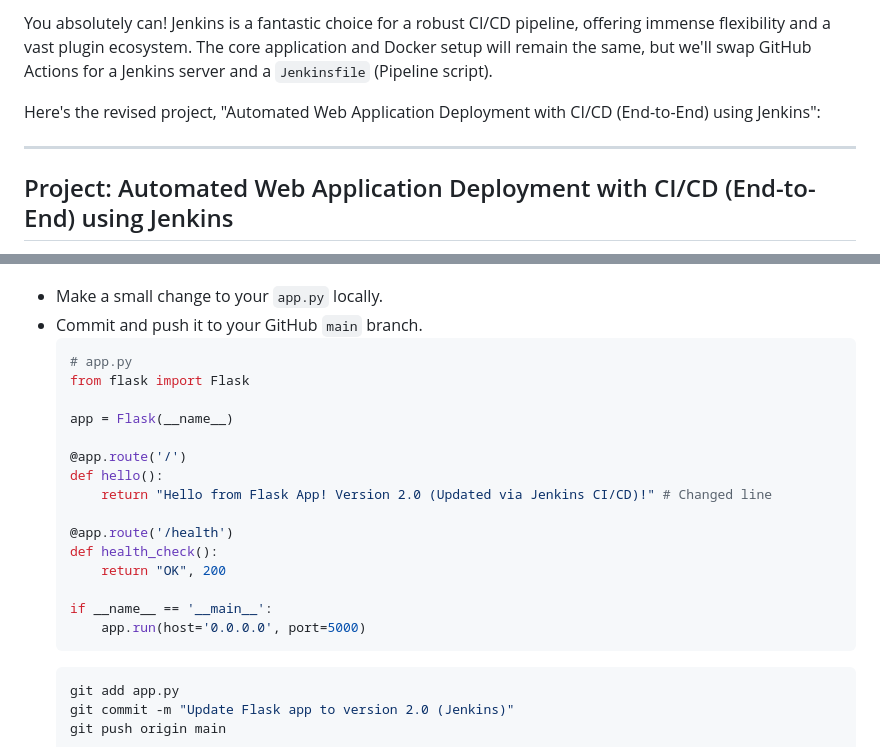
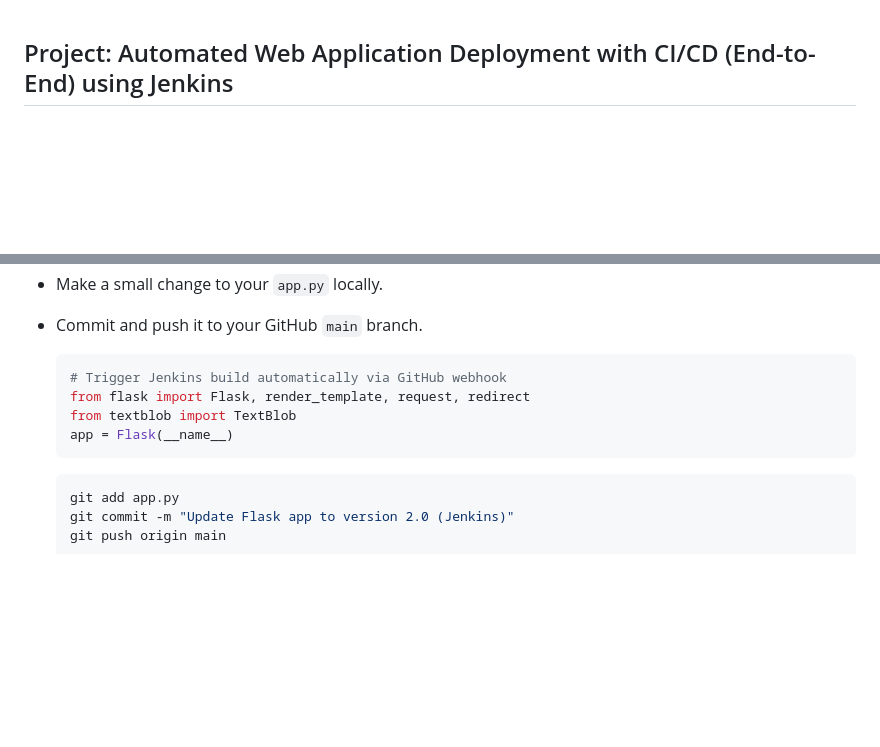
Before and after one commit to Aamantamboli/Todo-AI-app, a Markdown page: README.md, 2 parts joined by grey strips. Rendered like a GitHub page; blank space fills up the shorter version.

````diff
--- a/README.md
+++ b/README.md
@@ -1,9 +1,3 @@
-You absolutely can\! Jenkins is a fantastic choice for a robust CI/CD pipeline, offering immense flexibility and a vast plugin ecosystem. The core application and Docker setup will remain the same, but we'll swap GitHub Actions for a Jenkins server and a `Jenkinsfile` (Pipeline script).
-
-Here's the revised project, "Automated Web Application Deployment with CI/CD (End-to-End) using Jenkins":
-
------
-
 ## Project: Automated Web Application Deployment with CI/CD (End-to-End) using Jenkins
 
 **Goal:** Create a CI/CD pipeline using Jenkins to automatically build a Flask web application, containerize it with Docker, push the Docker image to Docker Hub, and then deploy it to an AWS EC2 instance whenever changes are pushed to the GitHub repository.
@@ -511,22 +505,12 @@ For automatic builds on every push, GitHub needs to tell Jenkins.
   * Make a small change to your `app.py` locally.
   * Commit and push it to your GitHub `main` branch.
     ```bash
-    # app.py
-    from flask import Flask
+    # Trigger Jenkins build automatically via GitHub webhook
+    from flask import Flask, render_template, request, redirect
+    from textblob import TextBlob
+    app = Flask(__name__)
+    ```
 
-    app = Flask(__name__)
-
-    @app.route('/')
-    def hello():
-        return "Hello from Flask App! Version 2.0 (Updated via Jenkins CI/CD)!" # Changed line
-
-    @app.route('/health')
-    def health_check():
-        return "OK", 200
-
-    if __name__ == '__main__':
-        app.run(host='0.0.0.0', port=5000)
-    ```
     ```bash
     git add app.py
     git commit -m "Update Flask app to version 2.0 (Jenkins)"
````
